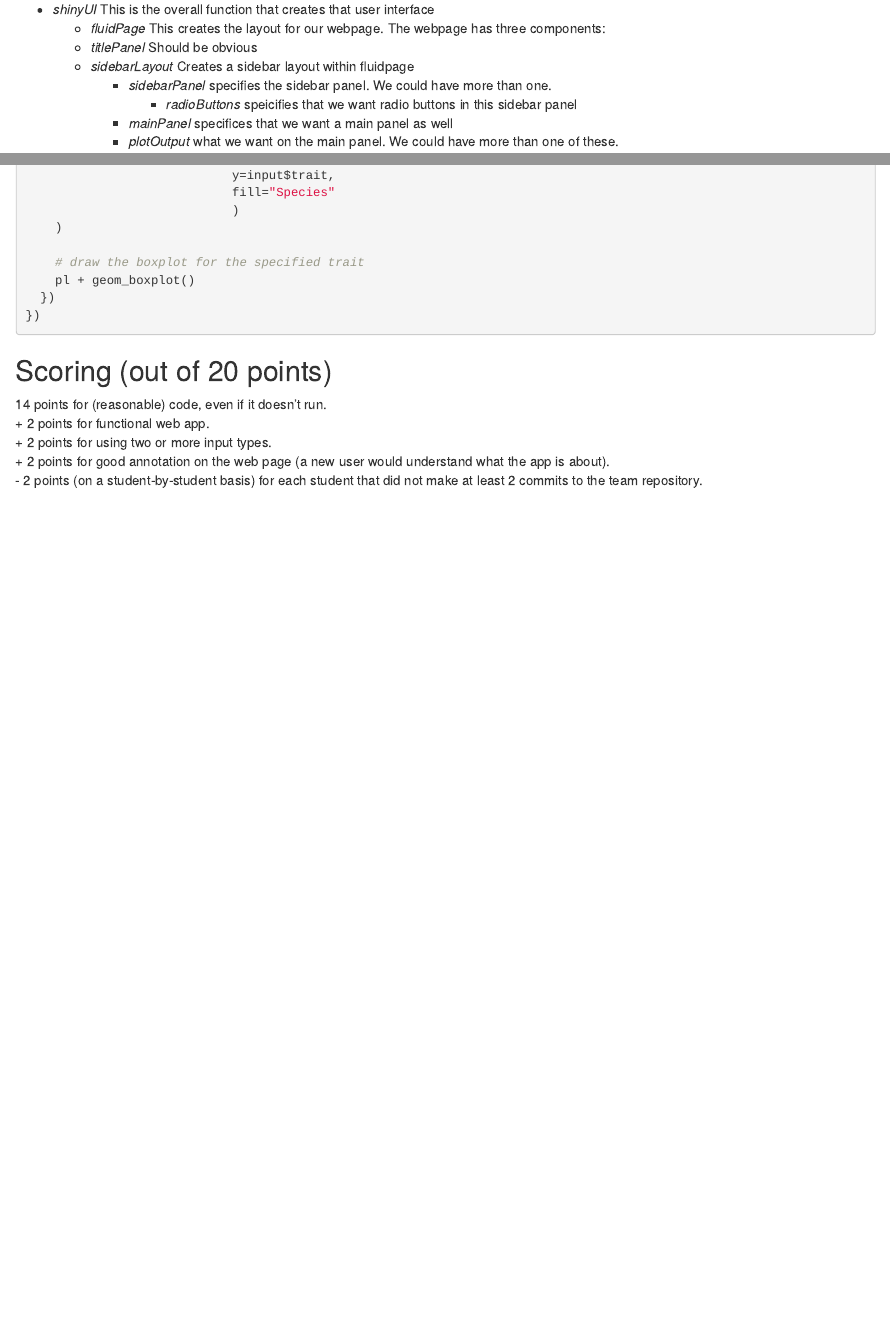
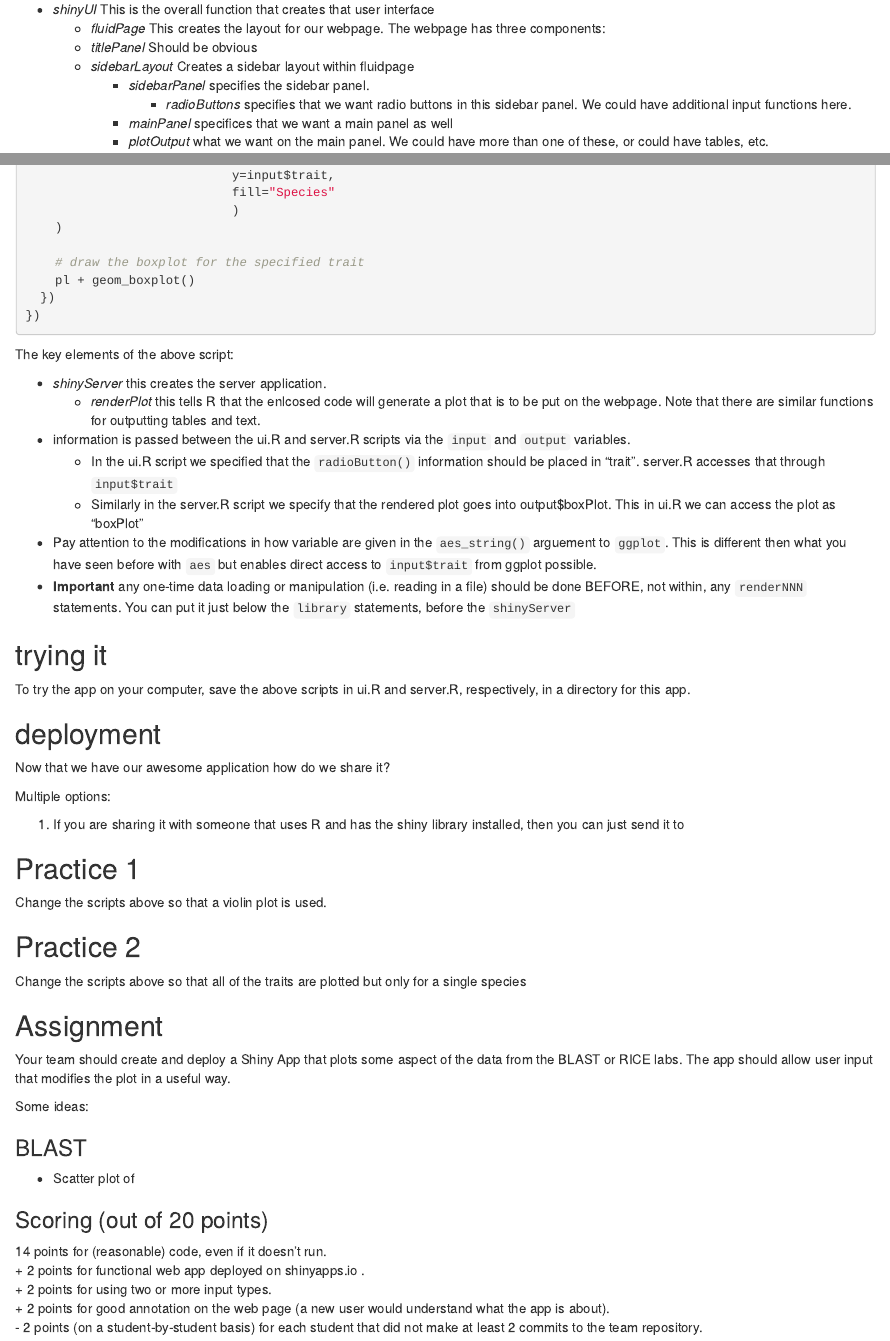
Before and after one commit to rjcmarkelz/BIS180L_web, an R Markdown document (_rmd/2015-04-28-Shiny.Rmd): the page in a window 1100 px wide, from 1640 px down, and a second part further down, joined at a grey line. Rendered offline with R 4.5, knitr and Pandoc, with nearby package versions.

Commit message:
adding to Shiny

````diff
--- a/_rmd/2015-04-28-Shiny.Rmd
+++ b/_rmd/2015-04-28-Shiny.Rmd
@@ -93,10 +93,10 @@ There are several components in the above script (and note that they are nested)
   * _fluidPage_ This creates the layout for our webpage.  The webpage has three components:
   * _titlePanel_ Should be obvious
   * _sidebarLayout_ Creates a sidebar layout within fluidpage
-    * _sidebarPanel_ specifies the sidebar panel.  We could have more than one.
-      * _radioButtons_ speicifies that we want radio buttons in this sidebar panel
+    * _sidebarPanel_ specifies the sidebar panel.
+      * _radioButtons_ specifies that we want radio buttons in this sidebar panel.  We could have additional input functions here.
     * _mainPanel_ specifices that we want a main panel as well
-    * _plotOutput_ what we want on the main panel.  We could have more than one of these.
+    * _plotOutput_ what we want on the main panel.  We could have more than one of these, or could have tables, etc.
 
 To see all the types of input and output that can be included, see the [Shiny reference](http://shiny.rstudio.com/reference/shiny/latest/).  Of particular interest:
 * _tabPanel_ if we want multiple tabs on the page
@@ -140,15 +140,57 @@ shinyServer(function(input, output) {
 })
 ```
 
-## Scoring (out of 20 points)
+The key elements of the above script:
+
+* _shinyServer_ this creates the server application.
+  * _renderPlot_ this tells R that the enlcosed code will generate a plot that is to be put on the webpage.  Note that there are similar functions for outputting tables and text.
+* information is passed between the ui.R and server.R scripts via the `input` and `output` variables.
+  * In the ui.R script we specified that the `radioButton()` information should be placed in "trait". server.R accesses that through `input$trait`
+  * Similarly in the server.R script we specify that the rendered plot goes into output$boxPlot.  This in ui.R we can access the plot as "boxPlot"
+* Pay attention to the modifications in how variable are given in the `aes_string()` arguement to `ggplot`.  This is different then what you have seen before with `aes` but enables direct access to `input$trait` from ggplot possible.
+* __Important__ any one-time data loading or manipulation (i.e. reading in a file) should be done BEFORE, not within, any `renderNNN` statements.  You can put it just below the `library` statements, before the `shinyServer`
+
+## trying it
+
+To try the app on your computer, save the above scripts in ui.R and server.R, respectively, in a directory for this app.
+
+## deployment
+
+Now that we have our awesome application how do we share it?
+
+Multiple options:
+
+1. If you are sharing it with someone that uses R and has the shiny library installed, then you can just send it to
+
+## Practice 1
+
+Change the scripts above so that a violin plot is used.
+
+## Practice 2
+
+Change the scripts above so that all of the traits are plotted but only for a single species
+
+## Assignment
+
+Your team should create and deploy a Shiny App that plots some aspect of the data from the BLAST or RICE labs.  The app should allow user input that modifies the plot in a useful way.
+
+Some ideas:
+
+### BLAST
+* Scatter plot of
+
+### Scoring (out of 20 points)
 
 14 points for (reasonable) code, even if it doesn't run.
-+ 2 points for functional web app.
++ 2 points for functional web app deployed on shinyapps.io .
 + 2 points for using two or more input types.
 + 2 points for good annotation on the web page (a new user would understand what the app is about).
 - 2 points (on a student-by-student basis) for each student that did not make at least 2 commits to the team repository.
 
 
+
+
+
 ## Going further
 
 You can also include Shiny apps [directly in your Rmarkdown files](http://rmarkdown.rstudio.com/authoring_shiny.html) to be rendered into html.  In some ways the syntax is even easier because you only need a single file.  You can also include interactive graphs in slide presentations this way.
````
